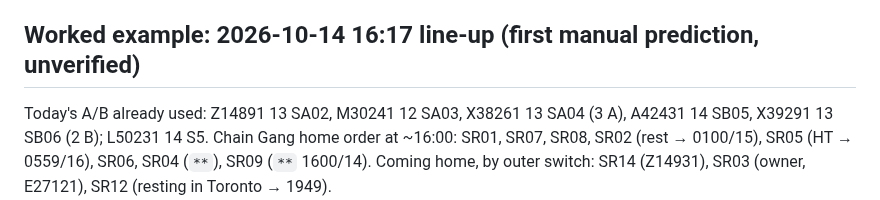
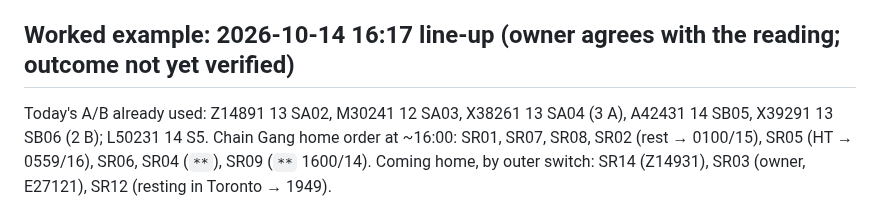
Before and after one commit to odeajust-glitch/240ca, a Markdown page: docs/board-checker/BOARD-CHECK.md, the part around the change. GitHub-like rendering.

```diff
--- a/docs/board-checker/BOARD-CHECK.md
+++ b/docs/board-checker/BOARD-CHECK.md
@@ -201,7 +201,7 @@ Still open:
 4. ~~A/B with no crew in Sarnia~~ **Answered:** still counts as A/B (goes spare).
 5. What should a check report back, and how (e.g. phone alert only on change)?
 
-## Worked example: 2026-10-14 16:17 line-up (first manual prediction, unverified)
+## Worked example: 2026-10-14 16:17 line-up (owner agrees with the reading; outcome not yet verified)
 Today's A/B already used: Z14891 13 SA02, M30241 12 SA03, X38261 13 SA04 (3 A),
 A42431 14 SB05, X39291 13 SB06 (2 B); L50231 14 S5. Chain Gang home order at ~16:00:
 SR01, SR07, SR08, SR02 (rest → 0100/15), SR05 (HT → 0559/16), SR06, SR04 (`**`),
```
Also changed, not shown: HANDOFF.md (+14 -1 lines).
